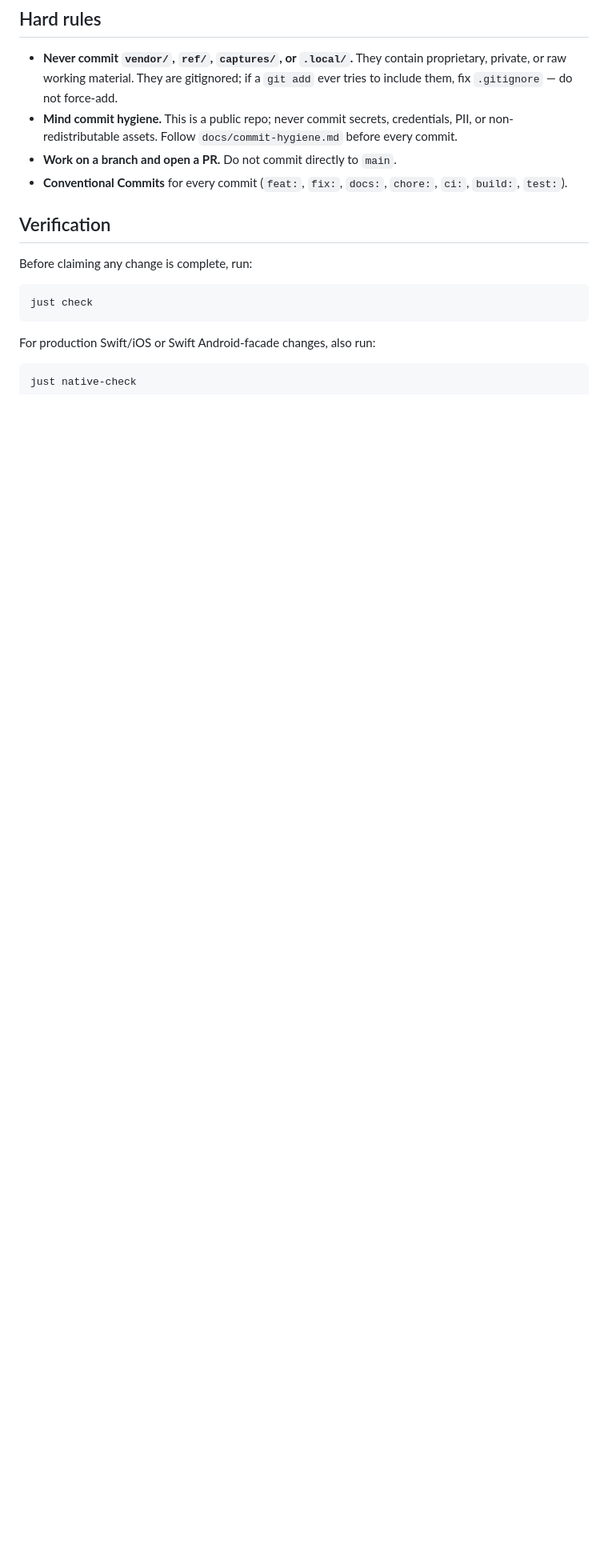
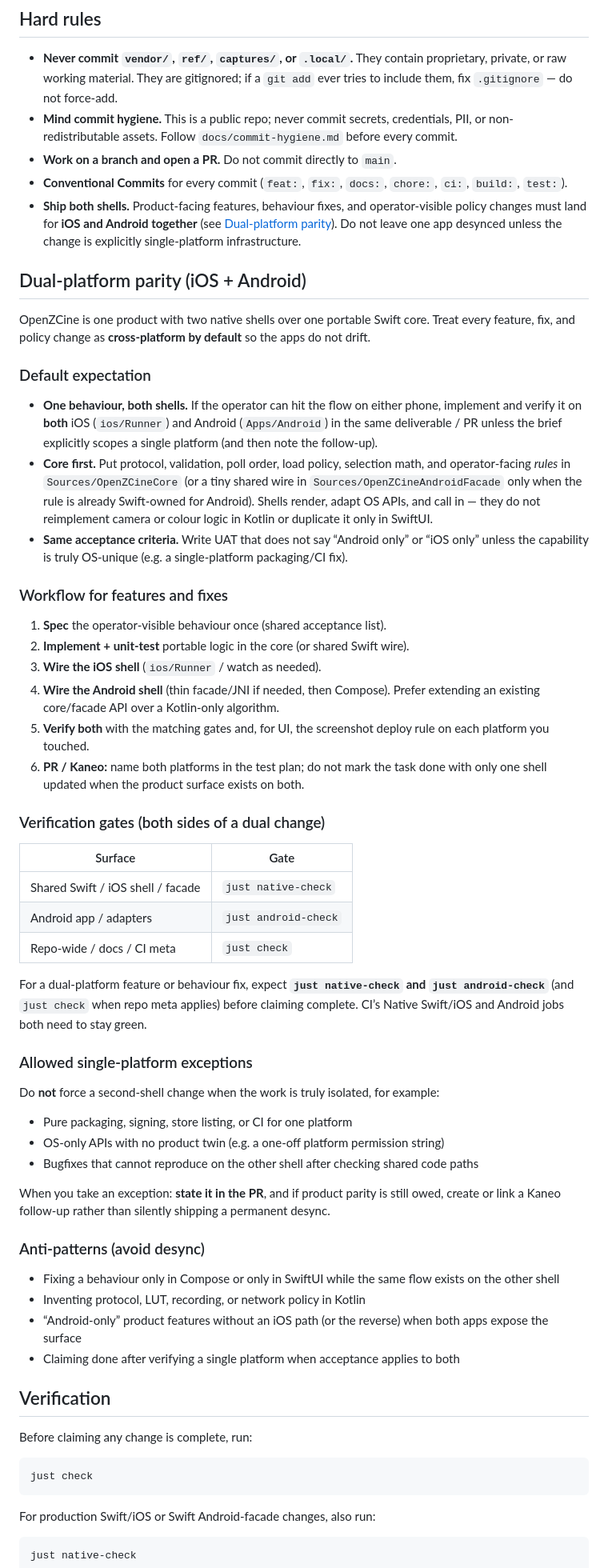
Before and after one commit to erik-sutton95/OpenZCine, a Markdown page: AGENTS.md, the part around one of its changes. Shown at 80% size. Rendered like a GitHub page; blank space fills up the shorter version.

Commit message:
docs(agents): require dual-platform iOS and Android for product work (#233)
Make cross-shell parity a hard rule: features and behaviour fixes default to
core-first implementation and both shells in the same deliverable, with clear
exceptions and verification gates so the apps do not desync.

```diff
--- a/AGENTS.md
+++ b/AGENTS.md
@@ -65,6 +65,71 @@ intentional whole-scene replacement because it resets the live layout.
   non-redistributable assets. Follow `docs/commit-hygiene.md` before every commit.
 - **Work on a branch and open a PR.** Do not commit directly to `main`.
 - **Conventional Commits** for every commit (`feat:`, `fix:`, `docs:`, `chore:`, `ci:`, `build:`, `test:`).
+- **Ship both shells.** Product-facing features, behaviour fixes, and operator-visible policy
+  changes must land for **iOS and Android together** (see [Dual-platform parity](#dual-platform-parity-ios--android)).
+  Do not leave one app desynced unless the change is explicitly single-platform infrastructure.
+
+## Dual-platform parity (iOS + Android)
+
+OpenZCine is one product with two native shells over one portable Swift core. Treat every
+feature, fix, and policy change as **cross-platform by default** so the apps do not drift.
+
+### Default expectation
+
+- **One behaviour, both shells.** If the operator can hit the flow on either phone, implement and
+  verify it on **both** iOS (`ios/Runner`) and Android (`Apps/Android`) in the same deliverable /
+  PR unless the brief explicitly scopes a single platform (and then note the follow-up).
+- **Core first.** Put protocol, validation, poll order, load policy, selection math, and
+  operator-facing *rules* in `Sources/OpenZCineCore` (or a tiny shared wire in
+  `Sources/OpenZCineAndroidFacade` only when the rule is already Swift-owned for Android). Shells
+  render, adapt OS APIs, and call in — they do not reimplement camera or colour logic in Kotlin
+  or duplicate it only in SwiftUI.
+- **Same acceptance criteria.** Write UAT that does not say “Android only” or “iOS only” unless
+  the capability is truly OS-unique (e.g. a single-platform packaging/CI fix).
+
+### Workflow for features and fixes
+
+1. **Spec** the operator-visible behaviour once (shared acceptance list).
+2. **Implement + unit-test** portable logic in the core (or shared Swift wire).
+3. **Wire the iOS shell** (`ios/Runner` / watch as needed).
+4. **Wire the Android shell** (thin facade/JNI if needed, then Compose). Prefer extending an
+   existing core/facade API over a Kotlin-only algorithm.
+5. **Verify both** with the matching gates and, for UI, the screenshot deploy rule on each
+   platform you touched.
+6. **PR / Kaneo:** name both platforms in the test plan; do not mark the task done with only one
+   shell updated when the product surface exists on both.
+
+### Verification gates (both sides of a dual change)
+
+| Surface | Gate |
+| ------- | ---- |
+| Shared Swift / iOS shell / facade | `just native-check` |
+| Android app / adapters | `just android-check` |
+| Repo-wide / docs / CI meta | `just check` |
+
+For a dual-platform feature or behaviour fix, expect **`just native-check` and
+`just android-check`** (and `just check` when repo meta applies) before claiming complete. CI’s
+Native Swift/iOS and Android jobs both need to stay green.
+
+### Allowed single-platform exceptions
+
+Do **not** force a second-shell change when the work is truly isolated, for example:
+
+- Pure packaging, signing, store listing, or CI for one platform
+- OS-only APIs with no product twin (e.g. a one-off platform permission string)
+- Bugfixes that cannot reproduce on the other shell after checking shared code paths
+
+When you take an exception: **state it in the PR**, and if product parity is still owed, create or
+link a Kaneo follow-up rather than silently shipping a permanent desync.
+
+### Anti-patterns (avoid desync)
+
+- Fixing a behaviour only in Compose or only in SwiftUI while the same flow exists on the other
+  shell
+- Inventing protocol, LUT, recording, or network policy in Kotlin
+- “Android-only” product features without an iOS path (or the reverse) when both apps expose the
+  surface
+- Claiming done after verifying a single platform when acceptance applies to both
 
 ## Verification
 
```
Also changed, not shown: other parts of AGENTS.md (+18 -3 lines).
